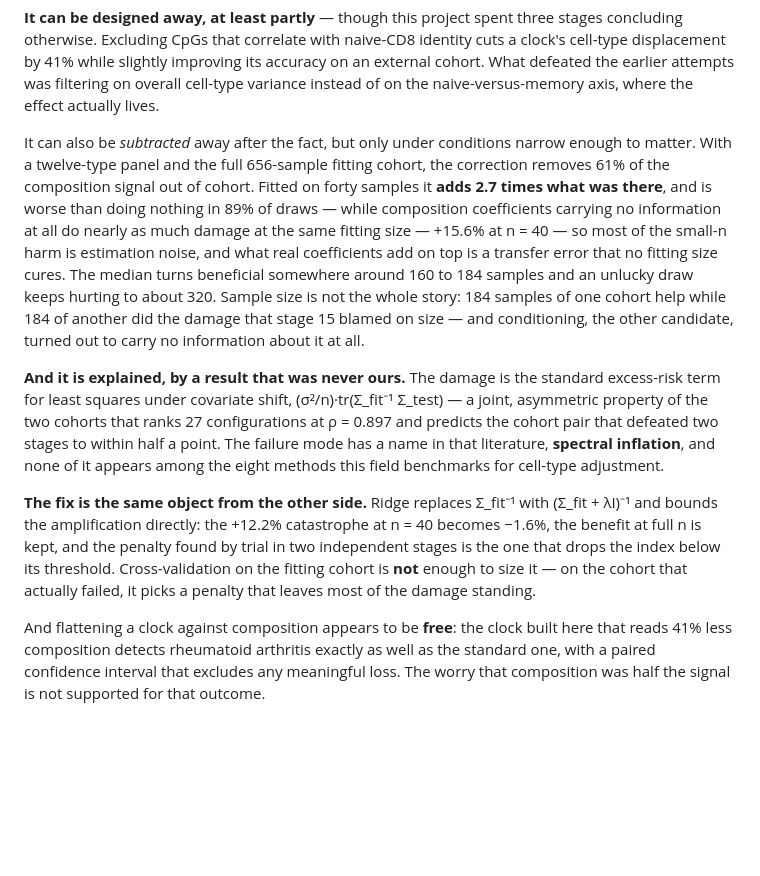
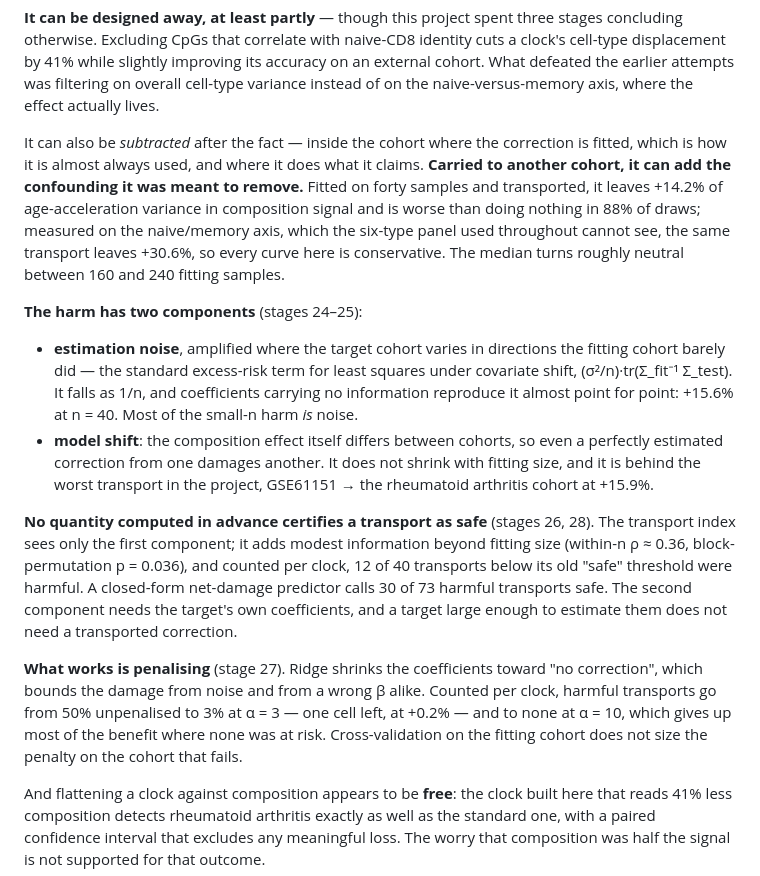
Before and after one commit to KTHimiko/clock-lab, a Markdown page: SYNTHESIS.md, the part around the change. GitHub-like rendering; blank space fills up the shorter version.

Commit message:
resumo: SYNTHESIS e README reescritos para a historia das etapas 23-29
Os dois resumos tinham acumulado remendos e ainda diziam coisas retratadas:
'ruido e inofensivo', rho = 0,897, 'a correcao removes 61%', o conserto que
'segura' tudo. Reescritos em torno do que ficou de pe: a correcao dentro da
coorte faz o que promete; transportada, pode injetar confundimento; o dano
tem dois componentes (ruido de estimacao e model shift); nenhuma conta de
antemao certifica seguranca; a penalidade reduz o dano de 50% para 3% das
celulas.

```diff
--- a/SYNTHESIS.md
+++ b/SYNTHESIS.md
@@ -25,34 +25,42 @@ its accuracy on an external cohort. What defeated the earlier attempts was
 filtering on overall cell-type variance instead of on the naive-versus-memory
 axis, where the effect actually lives.
 
-It can also be *subtracted* away after the fact, but only under conditions
-narrow enough to matter. With a twelve-type panel and the full 656-sample
-fitting cohort, the correction removes 61% of the composition signal out of
-cohort. Fitted on forty samples it **adds 2.7 times what was there**, and is worse than
-doing nothing in 89% of draws — while composition coefficients carrying no
-information at all do nearly as much damage at the same fitting size — +15.6%
-at n = 40 — so most of the small-n harm is estimation noise, and what real
-coefficients add on top is a transfer error that no fitting size cures. The median turns beneficial
-somewhere around 160 to 184 samples and an unlucky draw keeps hurting to about
-320. Sample size is not the whole story: 184 samples of one cohort help while
-184 of another did the damage that stage 15 blamed on size — and conditioning,
-the other candidate, turned out to carry no information about it at all.
-
-**And it is explained, by a result that was never ours.** The damage is the
-standard excess-risk term for least squares under covariate shift,
-(σ²/n)·tr(Σ_fit⁻¹ Σ_test) — a joint, asymmetric property of the two cohorts that
-ranks 27 configurations at ρ = 0.897 and predicts the cohort pair that defeated
-two stages to within half a point. The failure mode has a name in that
-literature, **spectral inflation**, and none of it appears among the eight
-methods this field benchmarks for cell-type adjustment.
-
-**The fix is the same object from the other side.** Ridge replaces Σ_fit⁻¹ with
-(Σ_fit + λI)⁻¹ and bounds the amplification directly: the +12.2% catastrophe at
-n = 40 becomes −1.6%, the benefit at full n is kept, and the penalty found by
-trial in two independent stages is the one that drops the index below its
-threshold. Cross-validation on the fitting cohort is **not** enough to size it —
-on the cohort that actually failed, it picks a penalty that leaves most of the
-damage standing.
+It can also be *subtracted* after the fact — inside the cohort where the
+correction is fitted, which is how it is almost always used, and where it does
+what it claims. **Carried to another cohort, it can add the confounding it was
+meant to remove.** Fitted on forty samples and transported, it leaves +14.2% of
+age-acceleration variance in composition signal and is worse than doing nothing
+in 88% of draws; measured on the naive/memory axis, which the six-type panel used
+throughout cannot see, the same transport leaves +30.6%, so every curve here is
+conservative. The median turns roughly neutral between 160 and 240 fitting
+samples.
+
+**The harm has two components** (stages 24–25):
+
+- **estimation noise**, amplified where the target cohort varies in directions
+  the fitting cohort barely did — the standard excess-risk term for least squares
+  under covariate shift, (σ²/n)·tr(Σ_fit⁻¹ Σ_test). It falls as 1/n, and
+  coefficients carrying no information reproduce it almost point for point:
+  +15.6% at n = 40. Most of the small-n harm *is* noise.
+- **model shift**: the composition effect itself differs between cohorts, so
+  even a perfectly estimated correction from one damages another. It does not
+  shrink with fitting size, and it is behind the worst transport in the project,
+  GSE61151 → the rheumatoid arthritis cohort at +15.9%.
+
+**No quantity computed in advance certifies a transport as safe** (stages 26,
+28). The transport index sees only the first component; it adds modest
+information beyond fitting size (within-n ρ ≈ 0.36, block-permutation p = 0.036),
+and counted per clock, 12 of 40 transports below its old "safe" threshold were
+harmful. A closed-form net-damage predictor calls 30 of 73 harmful transports
+safe. The second component needs the target's own coefficients, and a target
+large enough to estimate them does not need a transported correction.
+
+**What works is penalising** (stage 27). Ridge shrinks the coefficients toward
+"no correction", which bounds the damage from noise and from a wrong β alike.
+Counted per clock, harmful transports go from 50% unpenalised to 3% at α = 3 —
+one cell left, at +0.2% — and to none at α = 10, which gives up most of the
+benefit where none was at risk. Cross-validation on the fitting cohort does not
+size the penalty on the cohort that fails.
 
 And flattening a clock against composition appears to be **free**: the clock
 built here that reads 41% less composition detects rheumatoid arthritis exactly
```
Also changed, not shown: README.md (+19 -20 lines).
